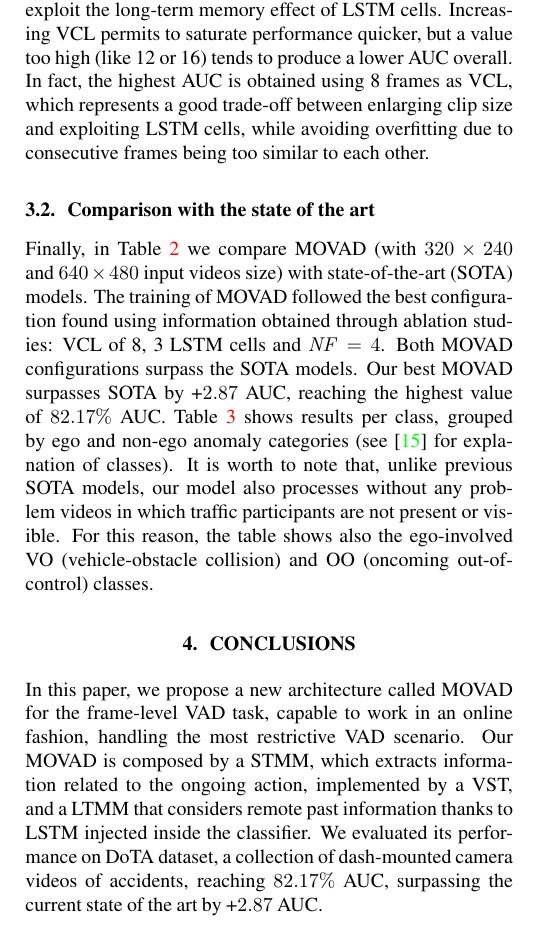
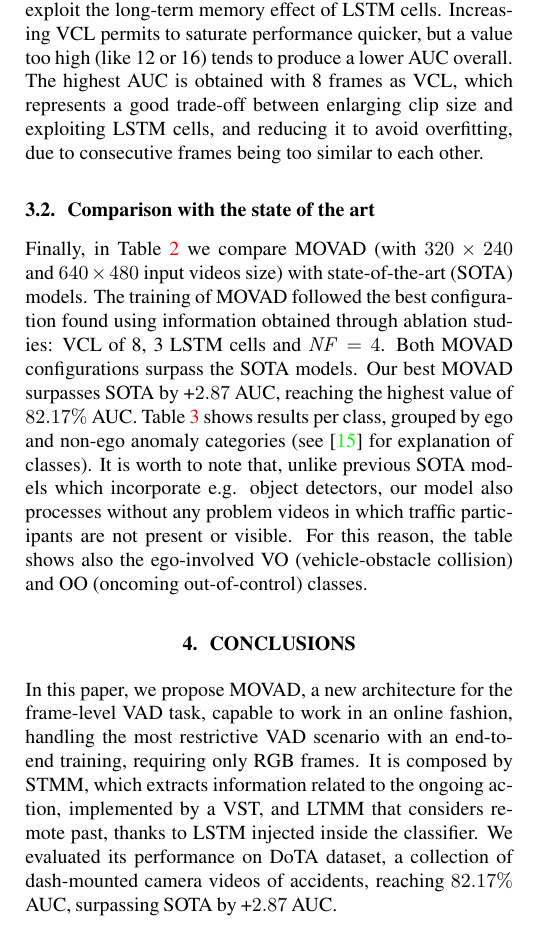
Before and after one commit to hachreak/paper10, a LaTeX paper (main.tex, which reads conclusions.tex, experiments.tex): part of one column of page 4 of 5, cut so that both start at the same text. Compiled offline with pdfLaTeX.

Commit message:
Update on Overleaf.

```diff
--- a/conclusions.tex
+++ b/conclusions.tex
@@ -1,8 +1,8 @@
 \section{Conclusions}
 \label{sec:conclusions}
 
-In this paper, we propose a new architecture called MOVAD for the frame-level VAD task, capable to work in an online fashion, handling the most restrictive VAD scenario.
+In this paper, we propose MOVAD, a new architecture for the frame-level VAD task, capable to work in an online fashion, handling the most restrictive VAD scenario with an end-to-end training, requiring only RGB frames.
 % The first objective is achieved by building the architecture itself, which requires fixed execution times regardless of the input scene.
 % The second goal is achieved by using only past and present frames.
-Our MOVAD is composed by a STMM, which extracts information related to the ongoing action, implemented by a VST, and a LTMM that considers remote past information thanks to LSTM injected inside the classifier.
-We evaluated its performance on DoTA dataset, a collection of dash-mounted camera videos of accidents, reaching $82.17\%$ AUC, surpassing the current state of the art by +$2.87$ AUC.
+It is composed by STMM, which extracts information related to the ongoing action, implemented by a VST, and LTMM that considers remote past, thanks to LSTM injected inside the classifier.
+We evaluated its performance on DoTA dataset, a collection of dash-mounted camera videos of accidents, reaching $82.17\%$ AUC, surpassing SOTA by +$2.87$ AUC.
--- a/experiments.tex
+++ b/experiments.tex
@@ -207,7 +207,7 @@ We speculate this happens because both (3 cells in Fig. \ref{fig:num-memory-cell
 In Fig.~\ref{fig:random-batch}, different values of VCL are explored.
 The worst and most unstable training is obtained with 4 frames, probably because they are too few to exploit the long-term memory effect of LSTM cells.
 Increasing VCL permits to saturate performance quicker, but a value too high (like 12 or 16) tends to produce a lower AUC overall.
-In fact, the highest AUC is obtained using 8 frames as VCL, which represents a good trade-off between enlarging clip size and exploiting LSTM cells, while avoiding overfitting due to consecutive frames being too similar to each other.
+The highest AUC is obtained with 8 frames as VCL, which represents a good trade-off between enlarging clip size and exploiting LSTM cells, and reducing it to avoid overfitting, due to consecutive frames being too similar to each other.
 
 \subsection{Comparison with the state of the art}
 \label{comparison-with-sota}
@@ -224,8 +224,9 @@ The training of MOVAD followed the best configuration found using information ob
 Both MOVAD configurations surpass the SOTA models.
 Our best MOVAD surpasses SOTA by +$2.87$ AUC, reaching the highest value of $82.17\%$ AUC.
 Table \ref{tab:sota-vad-auc-per-class} shows results per class, grouped by ego and non-ego anomaly categories (see \cite{9712446} for explanation of classes).
-It is worth to note that, unlike previous SOTA models, our model also processes without any problem videos in which traffic participants are not present or visible. % \vnote{, given that it does not need to process bounding boxes}.
+It is worth to note that, unlike previous SOTA models which incorporate e.g. object detectors, our model also processes without any problem videos in which traffic participants are not present or visible. % \vnote{, given that it does not need to process bounding boxes}.
 For this reason, the table shows also the ego-involved VO (vehicle-obstacle collision) and OO (oncoming out-of-control) classes.
+%\vspace{-0.5em}
 %VB: Potrebbe servire come confronto per il numero parametri e flops
 %sembra non riesca a calcolare i flops della rnn però
 %| module                    | #parameters or shape   | #flops     |
```
Also changed, not shown: experiments.tex (2 more changed lines).
